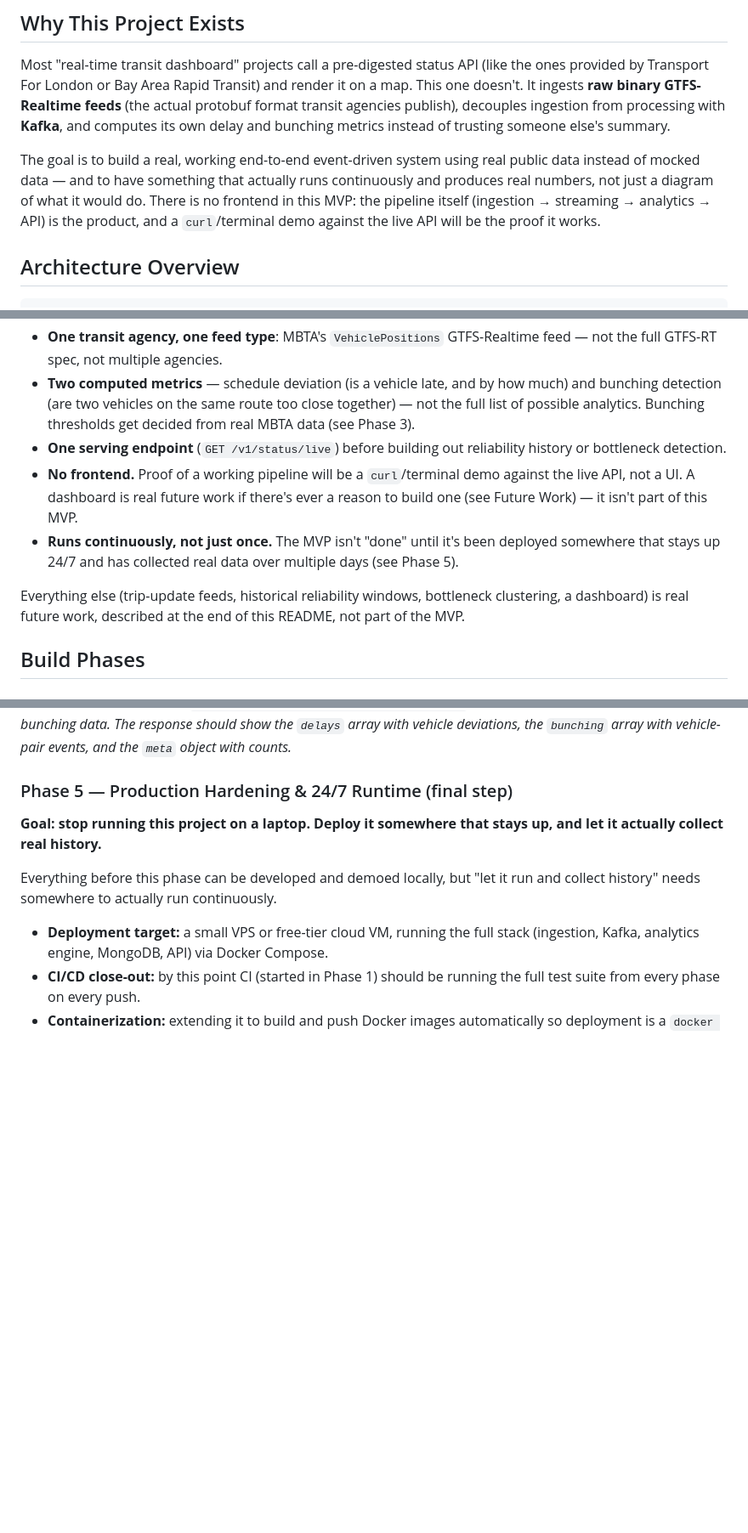
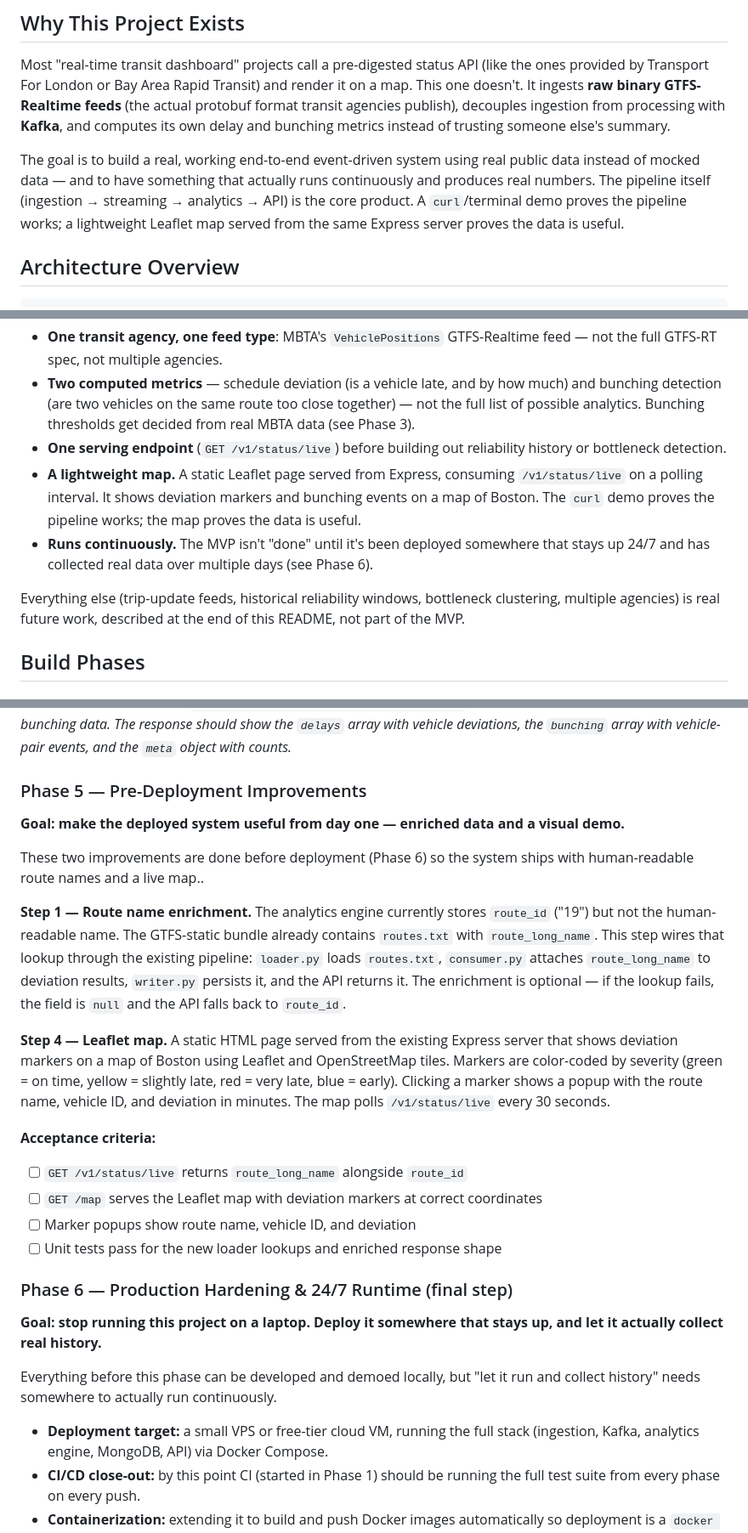
Before and after one commit to EderGtz/GTFS-Realtime-Stream-Engine, a Markdown page: README.md, 3 parts joined by grey strips. Shown at 85% size. Drawn GitHub-style; blank space fills up the shorter version.

Commit message:
feat(docs): update README to clarify MVP goals and introduce Leaflet map for real-time data visualization

```diff
--- a/README.md
+++ b/README.md
@@ -6,7 +6,7 @@ An event-driven pipeline that ingests, processes, and analyzes real-time public
 
 Most "real-time transit dashboard" projects call a pre-digested status API (like the ones provided by Transport For London or Bay Area Rapid Transit) and render it on a map. This one doesn't. It ingests **raw binary GTFS-Realtime feeds** (the actual protobuf format transit agencies publish), decouples ingestion from processing with **Kafka**, and computes its own delay and bunching metrics instead of trusting someone else's summary.
 
-The goal is to build a real, working end-to-end event-driven system using real public data instead of mocked data — and to have something that actually runs continuously and produces real numbers, not just a diagram of what it would do. There is no frontend in this MVP: the pipeline itself (ingestion → streaming → analytics → API) is the product, and a `curl`/terminal demo against the live API will be the proof it works.
+The goal is to build a real, working end-to-end event-driven system using real public data instead of mocked data — and to have something that actually runs continuously and produces real numbers. The pipeline itself (ingestion → streaming → analytics → API) is the core product. A `curl`/terminal demo proves the pipeline works; a lightweight Leaflet map served from the same Express server proves the data is useful.
 
 ## Architecture Overview
 
@@ -77,10 +77,10 @@ The MVP is scoped deliberately small and built in order, with each phase a worki
 - **One transit agency, one feed type**: MBTA's `VehiclePositions` GTFS-Realtime feed — not the full GTFS-RT spec, not multiple agencies.
 - **Two computed metrics** — schedule deviation (is a vehicle late, and by how much) and bunching detection (are two vehicles on the same route too close together) — not the full list of possible analytics. Bunching thresholds get decided from real MBTA data (see Phase 3).
 - **One serving endpoint** (`GET /v1/status/live`) before building out reliability history or bottleneck detection.
-- **No frontend.** Proof of a working pipeline will be a `curl`/terminal demo against the live API, not a UI. A dashboard is real future work if there's ever a reason to build one (see Future Work) — it isn't part of this MVP.
-- **Runs continuously, not just once.** The MVP isn't "done" until it's been deployed somewhere that stays up 24/7 and has collected real data over multiple days (see Phase 5).
+- **A lightweight map.** A static Leaflet page served from Express, consuming `/v1/status/live` on a polling interval. It shows deviation markers and bunching events on a map of Boston. The `curl` demo proves the pipeline works; the map proves the data is useful.
+- **Runs continuously.** The MVP isn't "done" until it's been deployed somewhere that stays up 24/7 and has collected real data over multiple days (see Phase 6).
 
-Everything else (trip-update feeds, historical reliability windows, bottleneck clustering, a dashboard) is real future work, described at the end of this README, not part of the MVP.
+Everything else (trip-update feeds, historical reliability windows, bottleneck clustering, multiple agencies) is real future work, described at the end of this README, not part of the MVP.
 
 ## Build Phases
 
@@ -224,7 +224,23 @@ Kept deliberately minimal so the full pipeline — ingest → stream → analyze
 ![Phase 4 Live API Demo](docs/img/phase4_demo.gif)
 *Terminal recording showing `curl http://localhost:3000/v1/status/live` returning real, live MBTA-derived delay and bunching data. The response should show the `delays` array with vehicle deviations, the `bunching` array with vehicle-pair events, and the `meta` object with counts.*
 
-### Phase 5 — Production Hardening & 24/7 Runtime (final step)
+### Phase 5 — Pre-Deployment Improvements
+
+**Goal: make the deployed system useful from day one — enriched data and a visual demo.**
+
+These two improvements are done before deployment (Phase 6) so the system ships with human-readable route names and a live map..
+
+**Step 1 — Route name enrichment.** The analytics engine currently stores `route_id` ("19") but not the human-readable name. The GTFS-static bundle already contains `routes.txt` with `route_long_name`. This step wires that lookup through the existing pipeline: `loader.py` loads `routes.txt`, `consumer.py` attaches `route_long_name` to deviation results, `writer.py` persists it, and the API returns it. The enrichment is optional — if the lookup fails, the field is `null` and the API falls back to `route_id`.
+
+**Step 4 — Leaflet map.** A static HTML page served from the existing Express server that shows deviation markers on a map of Boston using Leaflet and OpenStreetMap tiles. Markers are color-coded by severity (green = on time, yellow = slightly late, red = very late, blue = early). Clicking a marker shows a popup with the route name, vehicle ID, and deviation in minutes. The map polls `/v1/status/live` every 30 seconds.
+
+**Acceptance criteria:**
+- [ ] `GET /v1/status/live` returns `route_long_name` alongside `route_id`
+- [ ] `GET /map` serves the Leaflet map with deviation markers at correct coordinates
+- [ ] Marker popups show route name, vehicle ID, and deviation
+- [ ] Unit tests pass for the new loader lookups and enriched response shape
+
+### Phase 6 — Production Hardening & 24/7 Runtime (final step)
 
 **Goal: stop running this project on a laptop. Deploy it somewhere that stays up, and let it actually collect real history.**
 
```
Also changed, not shown: other parts of README.md (+20 -8 lines).
